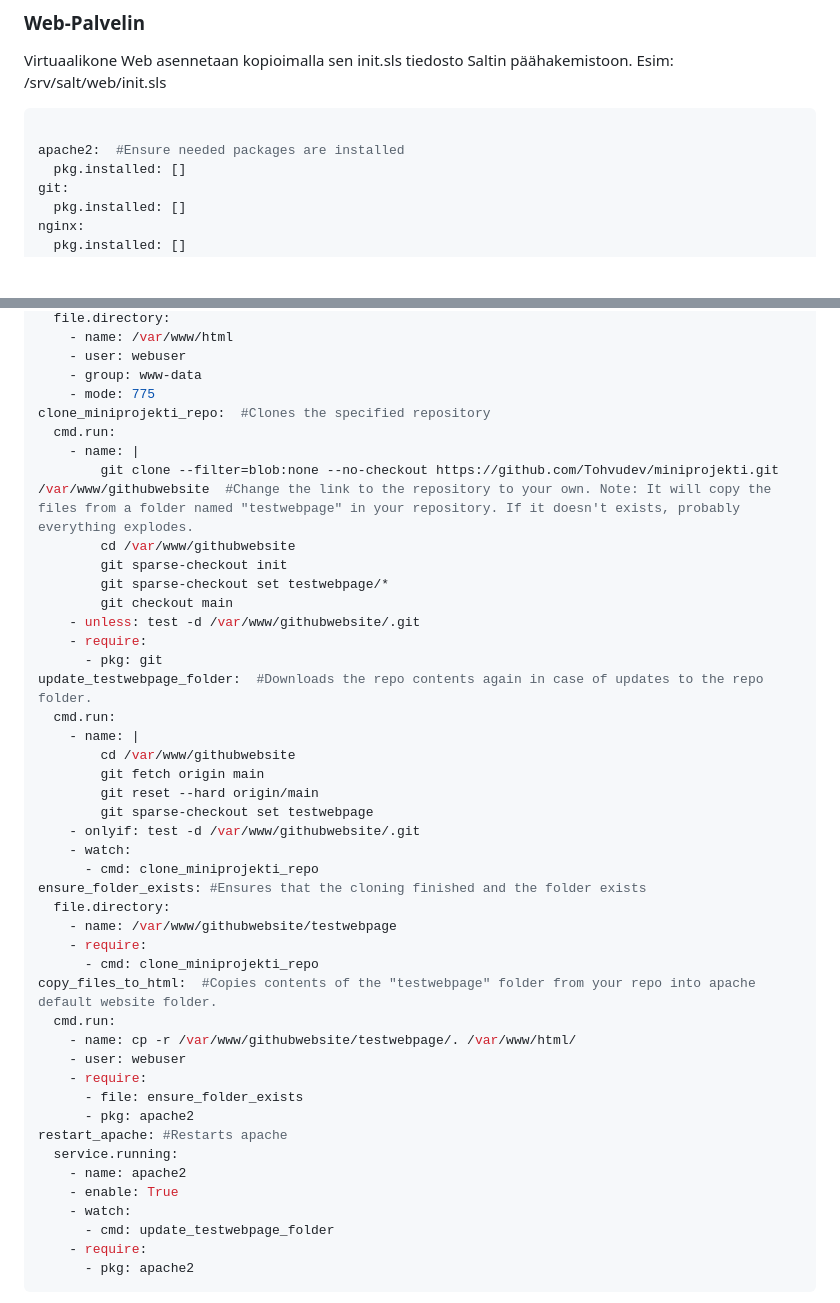
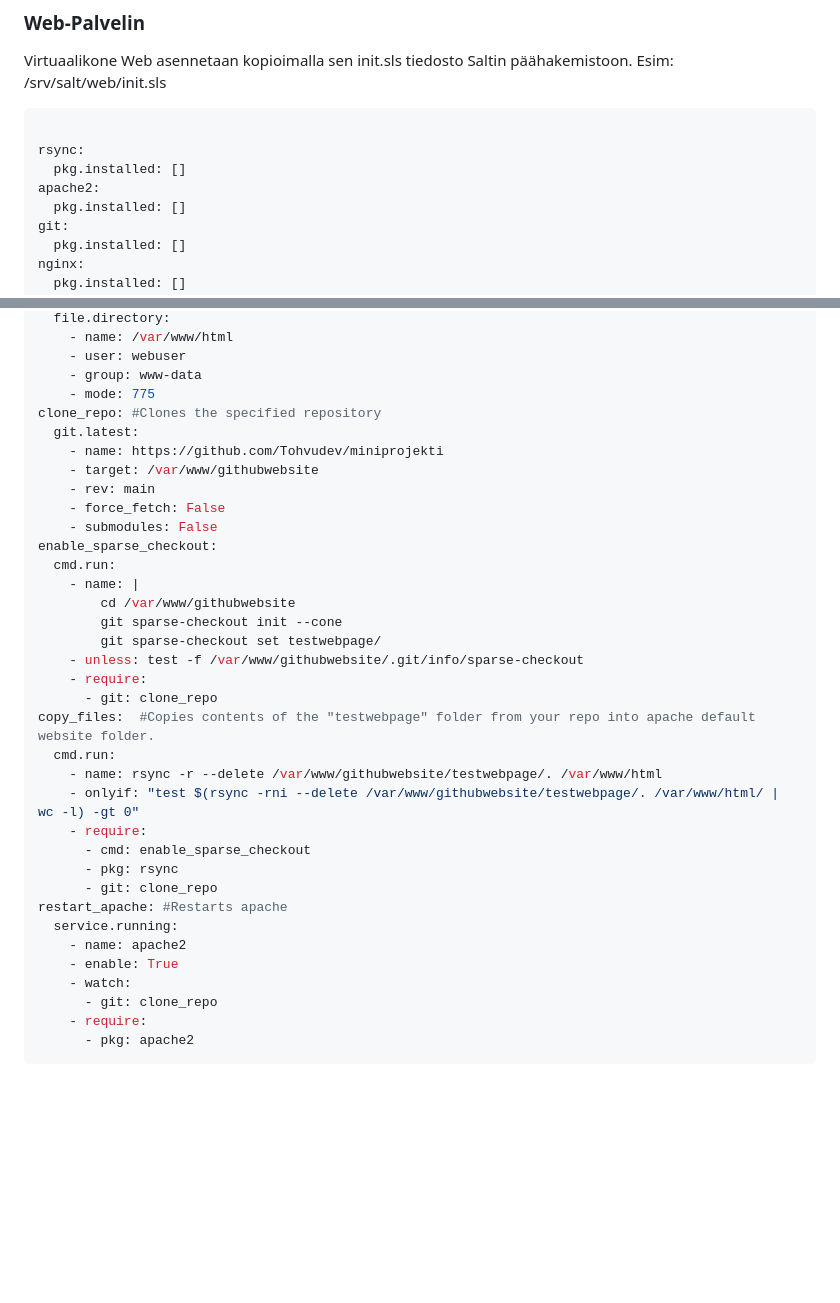
Before and after one commit to Tohvudev/miniprojekti, a Markdown page: README.md, 2 parts joined by grey strips. Rendered like a GitHub page; blank space fills up the shorter version.

Commit message:
Update web palvelin code README.md

````diff
--- a/README.md
+++ b/README.md
@@ -95,7 +95,9 @@ Virtuaalikone Web asennetaan kopioimalla sen init.sls tiedosto Saltin päähakem
 
 ```bash
 
-apache2:  #Ensure needed packages are installed
+rsync:
+  pkg.installed: []
+apache2:
   pkg.installed: []
 git:
   pkg.installed: []
@@ -117,45 +119,36 @@ html_folder:  #Gives rights to make changes in the folder to the user "webuser"
     - user: webuser
     - group: www-data
     - mode: 775
-clone_miniprojekti_repo:  #Clones the specified repository
-  cmd.run:
-    - name: |
-        git clone --filter=blob:none --no-checkout https://github.com/Tohvudev/miniprojekti.git /var/www/githubwebsite  #Change the link to the repository to your own. Note: It will copy the files from a folder named "testwebpage" in your repository. If it doesn't exists, probably everything explodes.
-        cd /var/www/githubwebsite
-        git sparse-checkout init
-        git sparse-checkout set testwebpage/*
-        git checkout main
-    - unless: test -d /var/www/githubwebsite/.git
-    - require:
-      - pkg: git
-update_testwebpage_folder:  #Downloads the repo contents again in case of updates to the repo folder.
+clone_repo: #Clones the specified repository
+  git.latest:
+    - name: https://github.com/Tohvudev/miniprojekti
+    - target: /var/www/githubwebsite
+    - rev: main
+    - force_fetch: False
+    - submodules: False
+enable_sparse_checkout:
   cmd.run:
     - name: |
         cd /var/www/githubwebsite
-        git fetch origin main
-        git reset --hard origin/main
-        git sparse-checkout set testwebpage
-    - onlyif: test -d /var/www/githubwebsite/.git
-    - watch:
-      - cmd: clone_miniprojekti_repo
-ensure_folder_exists: #Ensures that the cloning finished and the folder exists
-  file.directory:
-    - name: /var/www/githubwebsite/testwebpage
+        git sparse-checkout init --cone
+        git sparse-checkout set testwebpage/
+    - unless: test -f /var/www/githubwebsite/.git/info/sparse-checkout
     - require:
-      - cmd: clone_miniprojekti_repo
-copy_files_to_html:  #Copies contents of the "testwebpage" folder from your repo into apache default website folder.
+      - git: clone_repo
+copy_files:  #Copies contents of the "testwebpage" folder from your repo into apache default website folder.
   cmd.run:
-    - name: cp -r /var/www/githubwebsite/testwebpage/. /var/www/html/
-    - user: webuser
+    - name: rsync -r --delete /var/www/githubwebsite/testwebpage/. /var/www/html
+    - onlyif: "test $(rsync -rni --delete /var/www/githubwebsite/testwebpage/. /var/www/html/ | wc -l) -gt 0"
     - require:
-      - file: ensure_folder_exists
-      - pkg: apache2
+      - cmd: enable_sparse_checkout
+      - pkg: rsync
+      - git: clone_repo
 restart_apache: #Restarts apache
   service.running:
     - name: apache2
     - enable: True
     - watch:
-      - cmd: update_testwebpage_folder
+      - git: clone_repo
     - require:
       - pkg: apache2
 ```
````
